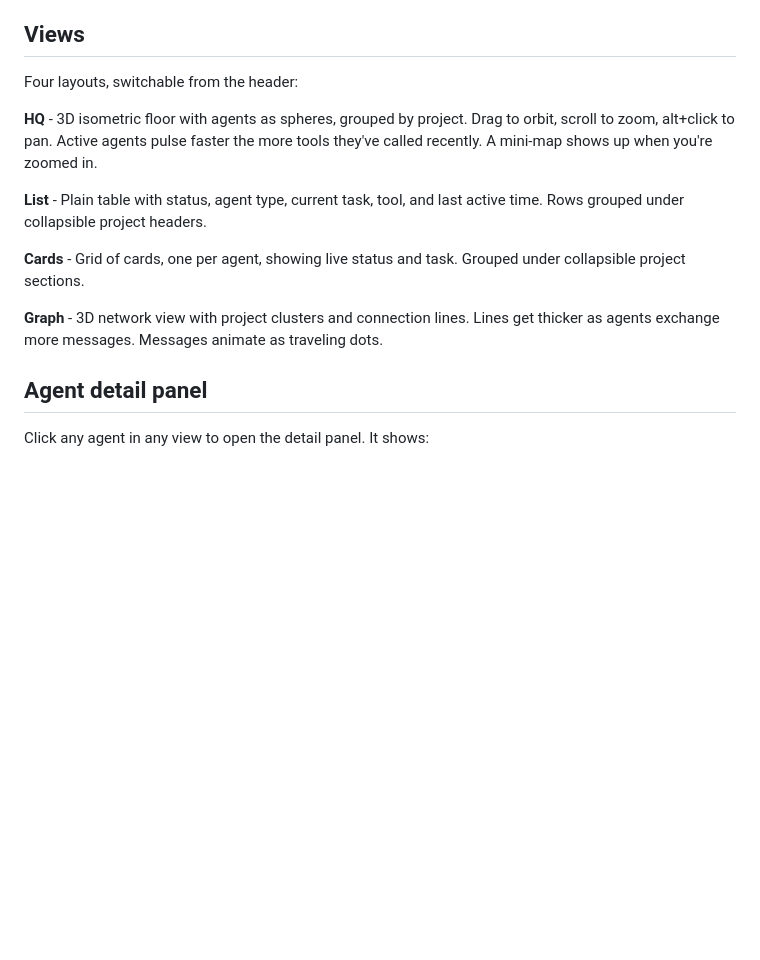
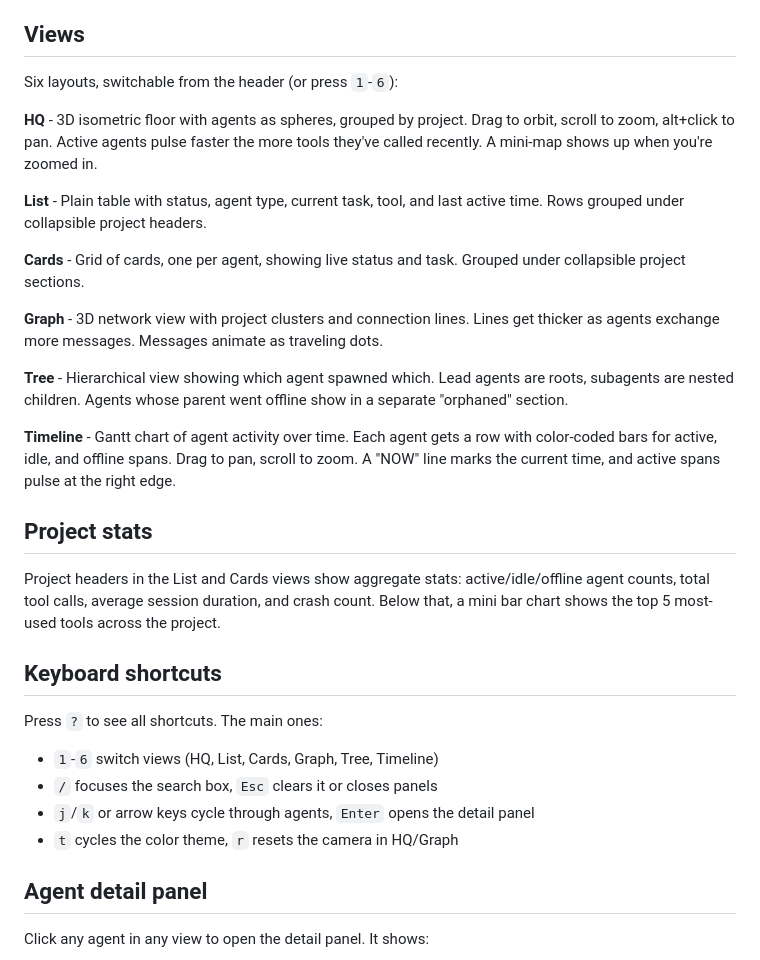
Before and after one commit to danmartuszewski/agents-hq, a Markdown page: README.md, the part around the change. Rendered like a GitHub page; blank space fills up the shorter version.

Commit message:
Updated README with new views, project stats, and keyboard shortcuts

```diff
--- a/README.md
+++ b/README.md
@@ -18,7 +18,7 @@ Agents are grouped by project (derived from `cwd`) and by type. The dashboard bu
 
 ## Views
 
-Four layouts, switchable from the header:
+Six layouts, switchable from the header (or press `1`-`6`):
 
 **HQ** - 3D isometric floor with agents as spheres, grouped by project. Drag to orbit, scroll to zoom, alt+click to pan. Active agents pulse faster the more tools they've called recently. A mini-map shows up when you're zoomed in.
 
@@ -27,6 +27,23 @@ Four layouts, switchable from the header:
 **Cards** - Grid of cards, one per agent, showing live status and task. Grouped under collapsible project sections.
 
 **Graph** - 3D network view with project clusters and connection lines. Lines get thicker as agents exchange more messages. Messages animate as traveling dots.
+
+**Tree** - Hierarchical view showing which agent spawned which. Lead agents are roots, subagents are nested children. Agents whose parent went offline show in a separate "orphaned" section.
+
+**Timeline** - Gantt chart of agent activity over time. Each agent gets a row with color-coded bars for active, idle, and offline spans. Drag to pan, scroll to zoom. A "NOW" line marks the current time, and active spans pulse at the right edge.
+
+## Project stats
+
+Project headers in the List and Cards views show aggregate stats: active/idle/offline agent counts, total tool calls, average session duration, and crash count. Below that, a mini bar chart shows the top 5 most-used tools across the project.
+
+## Keyboard shortcuts
+
+Press `?` to see all shortcuts. The main ones:
+
+- `1`-`6` switch views (HQ, List, Cards, Graph, Tree, Timeline)
+- `/` focuses the search box, `Esc` clears it or closes panels
+- `j`/`k` or arrow keys cycle through agents, `Enter` opens the detail panel
+- `t` cycles the color theme, `r` resets the camera in HQ/Graph
 
 ## Agent detail panel
 
```
